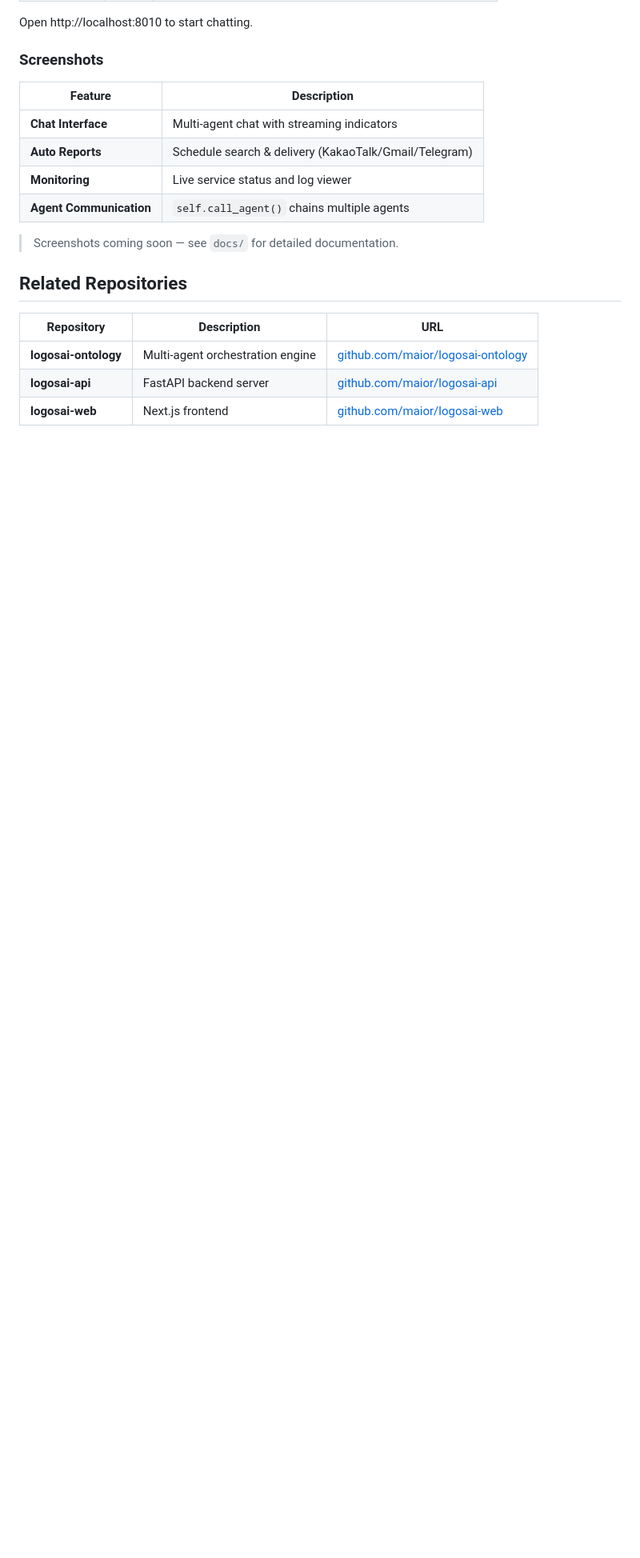
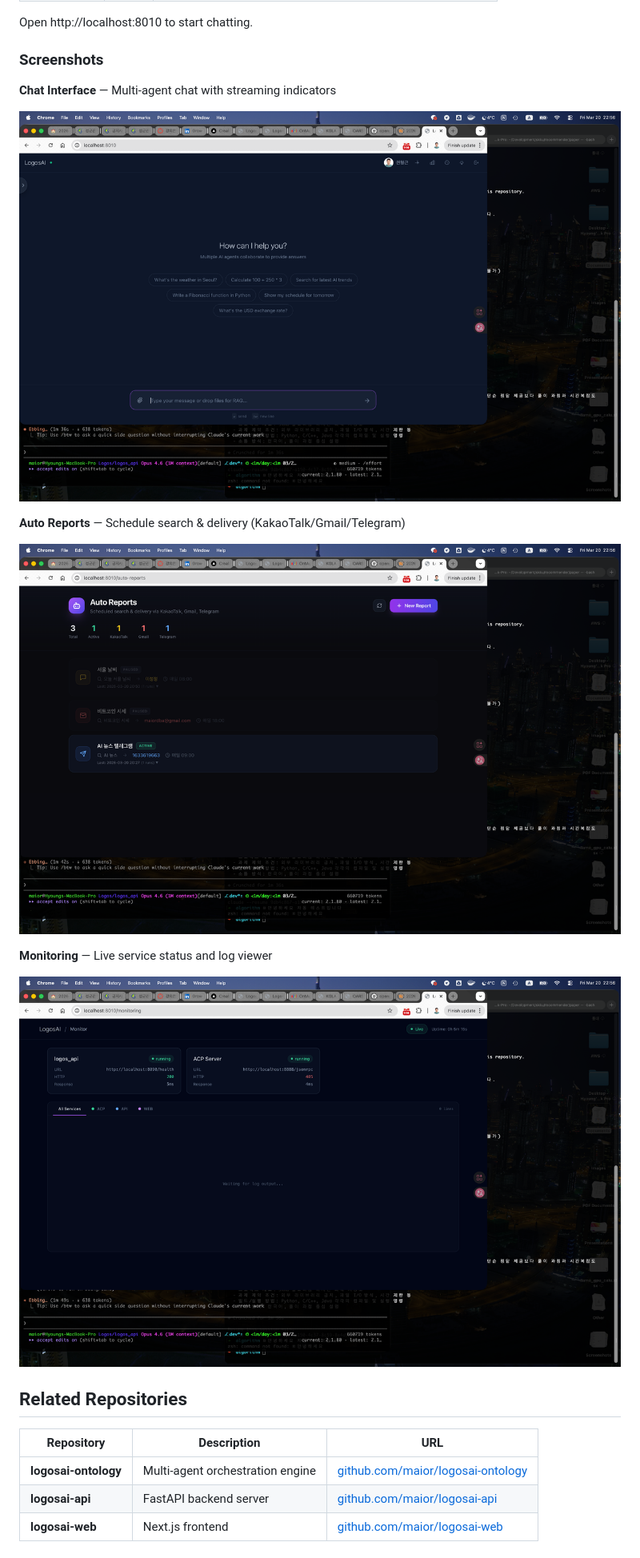
Before and after one commit to maior/logosai-framework, a Markdown page: README.md, the part around the change. Shown at 80% size. GitHub-like rendering; pictures changed too: docs/screenshots/auto-reports.png (added), docs/screenshots/chat.png (added), docs/screenshots/monitoring.png (added); blank space fills up the shorter version.

Commit message:
docs: Add screenshots for Chat, Auto Reports, Monitoring pages
- Chat interface with multi-agent streaming
- Auto Reports management dashboard (3 channels)
- Service monitoring with live status
- Images resized to 1200px width (~500KB each)

Co-Authored-By: Claude Opus 4.6 (1M context) <noreply@anthropic.com>

```diff
--- a/README.md
+++ b/README.md
@@ -413,14 +413,17 @@ Open http://localhost:8010 to start chatting.
 
 ### Screenshots
 
-| Feature | Description |
-|---------|-------------|
-| **Chat Interface** | Multi-agent chat with streaming indicators |
-| **Auto Reports** | Schedule search & delivery (KakaoTalk/Gmail/Telegram) |
-| **Monitoring** | Live service status and log viewer |
-| **Agent Communication** | `self.call_agent()` chains multiple agents |
+**Chat Interface** — Multi-agent chat with streaming indicators
 
-> Screenshots coming soon — see `docs/` for detailed documentation.
+![Chat Interface](docs/screenshots/chat.png)
+
+**Auto Reports** — Schedule search & delivery (KakaoTalk/Gmail/Telegram)
+
+![Auto Reports](docs/screenshots/auto-reports.png)
+
+**Monitoring** — Live service status and log viewer
+
+![Monitoring](docs/screenshots/monitoring.png)
 
 ## Related Repositories
 
```
